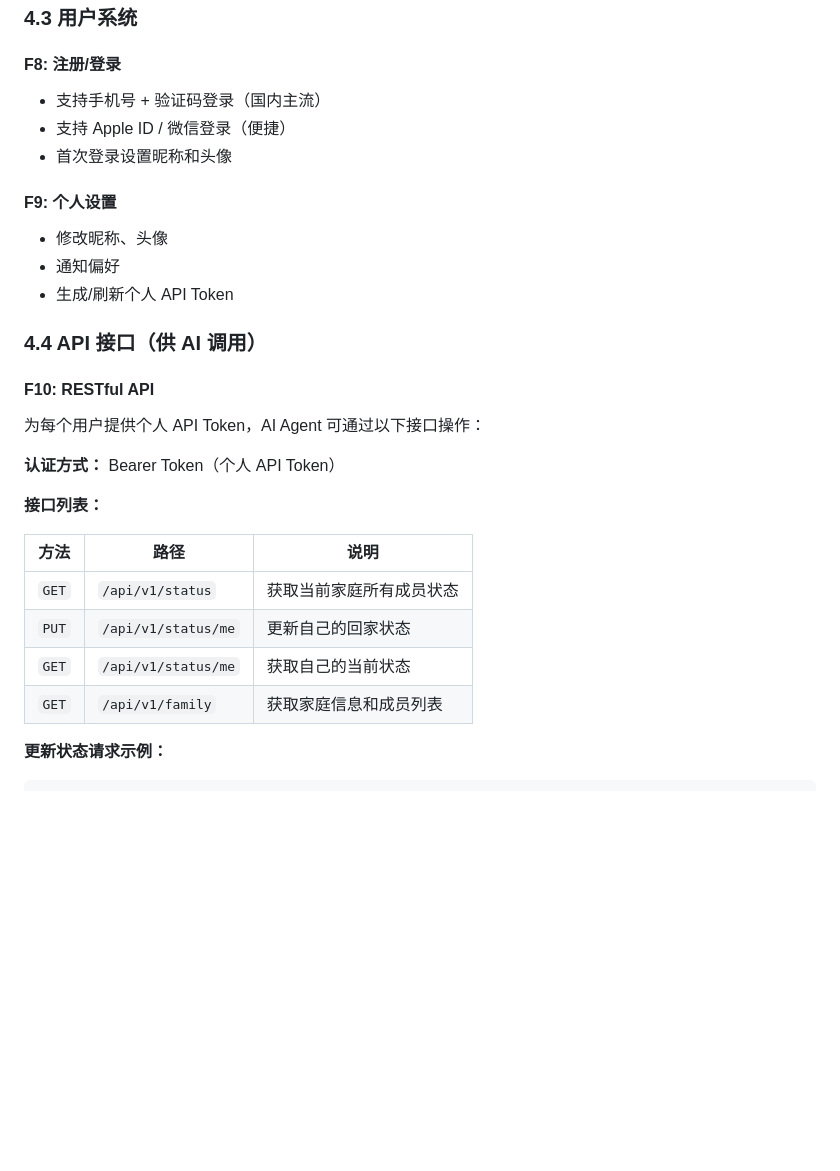
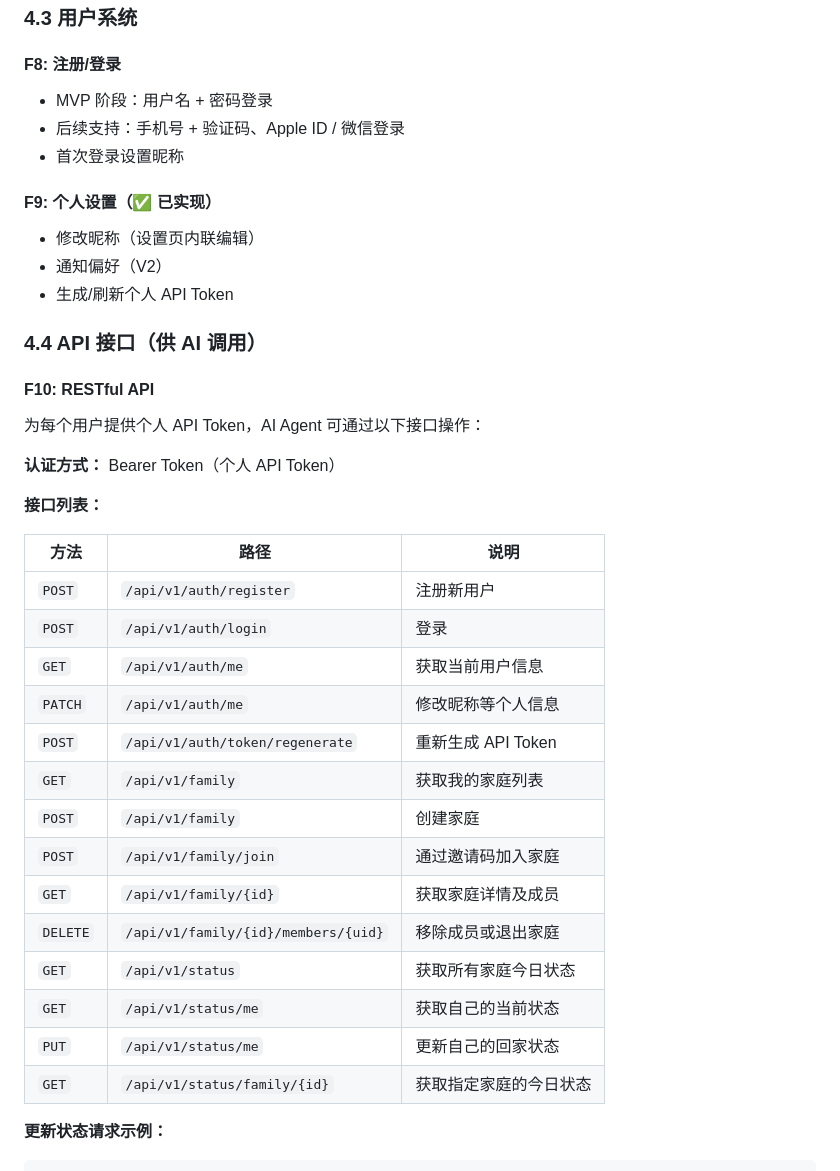
Before and after one commit to Dozz312/huijibu, a Markdown page: PRD.md, the part around one of its changes. Rendered like a GitHub page; blank space fills up the shorter version.

```diff
--- a/PRD.md
+++ b/PRD.md
@@ -91,14 +91,14 @@
 
 #### F8: 注册/登录
 
-- 支持手机号 + 验证码登录（国内主流）
-- 支持 Apple ID / 微信登录（便捷）
-- 首次登录设置昵称和头像
+- MVP 阶段：用户名 + 密码登录
+- 后续支持：手机号 + 验证码、Apple ID / 微信登录
+- 首次登录设置昵称
 
-#### F9: 个人设置
+#### F9: 个人设置（✅ 已实现）
 
-- 修改昵称、头像
-- 通知偏好
+- 修改昵称（设置页内联编辑）
+- 通知偏好（V2）
 - 生成/刷新个人 API Token
 
 ### 4.4 API 接口（供 AI 调用）
@@ -113,10 +113,20 @@
 
 | 方法 | 路径 | 说明 |
 |------|------|------|
-| `GET` | `/api/v1/status` | 获取当前家庭所有成员状态 |
+| `POST` | `/api/v1/auth/register` | 注册新用户 |
+| `POST` | `/api/v1/auth/login` | 登录 |
+| `GET` | `/api/v1/auth/me` | 获取当前用户信息 |
+| `PATCH` | `/api/v1/auth/me` | 修改昵称等个人信息 |
+| `POST` | `/api/v1/auth/token/regenerate` | 重新生成 API Token |
+| `GET` | `/api/v1/family` | 获取我的家庭列表 |
+| `POST` | `/api/v1/family` | 创建家庭 |
+| `POST` | `/api/v1/family/join` | 通过邀请码加入家庭 |
+| `GET` | `/api/v1/family/{id}` | 获取家庭详情及成员 |
+| `DELETE` | `/api/v1/family/{id}/members/{uid}` | 移除成员或退出家庭 |
+| `GET` | `/api/v1/status` | 获取所有家庭今日状态 |
+| `GET` | `/api/v1/status/me` | 获取自己的当前状态 |
 | `PUT` | `/api/v1/status/me` | 更新自己的回家状态 |
-| `GET` | `/api/v1/status/me` | 获取自己的当前状态 |
-| `GET` | `/api/v1/family` | 获取家庭信息和成员列表 |
+| `GET` | `/api/v1/status/family/{id}` | 获取指定家庭的今日状态 |
 
 **更新状态请求示例：**
 
```
Also changed, not shown: other parts of PRD.md (+28 -14 lines).
